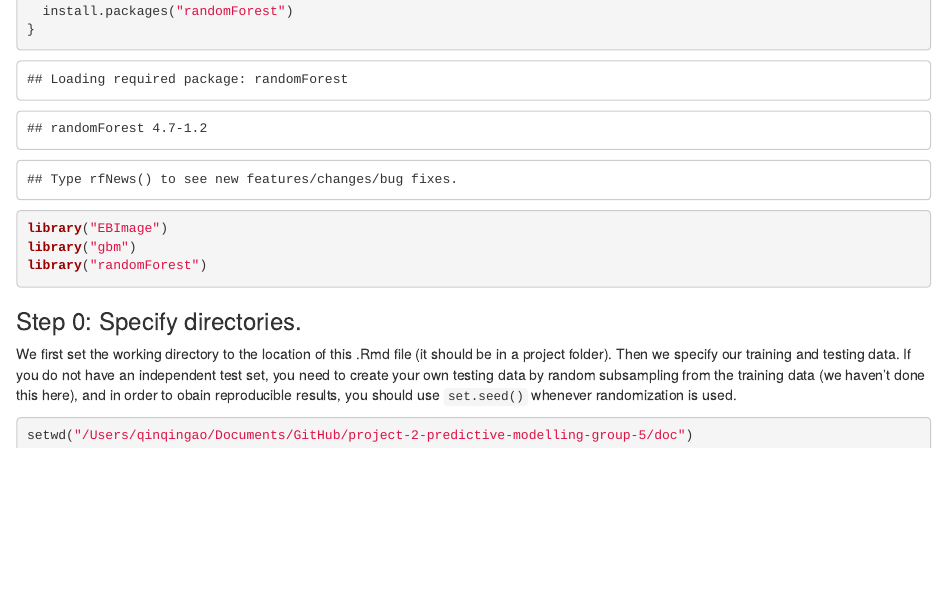
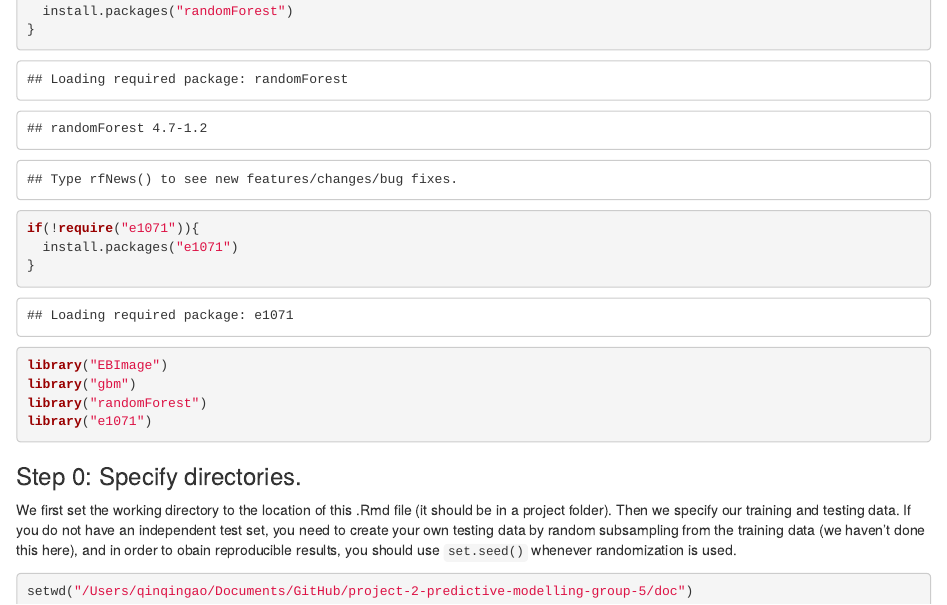
Before and after one commit to ginnyqg/image-classification, an R Markdown document (doc/main.Rmd): the page in a window 1100 px wide, from 430 px down. Rendered offline with R 4.5, knitr and Pandoc, with nearby package versions; some code elsewhere in the file could not run offline.

Commit message:
Update main.Rmd

````diff
--- a/doc/main.Rmd
+++ b/doc/main.Rmd
@@ -24,9 +24,14 @@ if(!require("randomForest")){
   install.packages("randomForest")
 }
 
+if(!require("e1071")){
+  install.packages("e1071")
+}
+
 library("EBImage")
 library("gbm")
 library("randomForest")
+library("e1071")
 ```
 
 ### Step 0: Specify directories.
````
